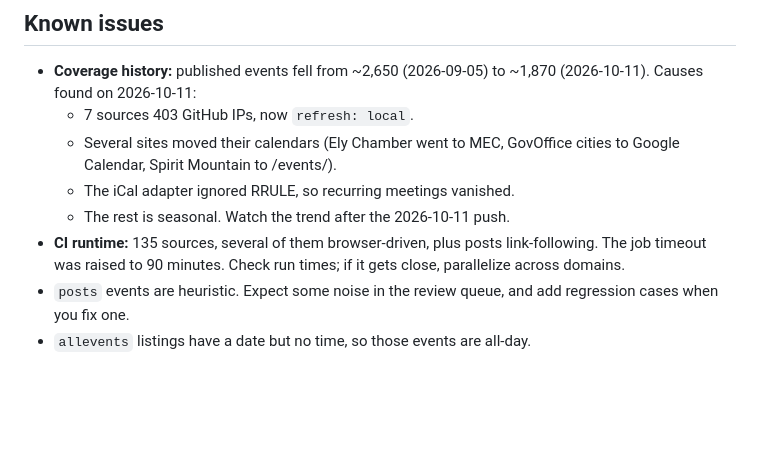
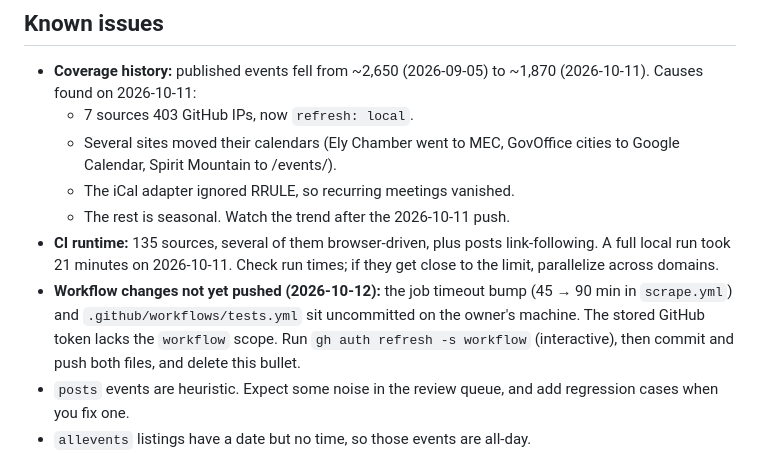
Before and after one commit to 8r0wnie/northland-events, a Markdown page: CLAUDE.md, the part around the change. Drawn GitHub-style; blank space fills up the shorter version.

Commit message:
docs: note workflow changes awaiting a token with workflow scope
Co-Authored-By: Claude Opus 5.5 <noreply@anthropic.com>

```diff
--- a/CLAUDE.md
+++ b/CLAUDE.md
@@ -173,8 +173,13 @@ A source that used to produce and now shows 0 is a regression to investigate.
   - The rest is seasonal.
   Watch the trend after the 2026-10-11 push.
 - **CI runtime:** 135 sources, several of them browser-driven, plus posts
-  link-following. The job timeout was raised to 90 minutes. Check run
-  times; if it gets close, parallelize across domains.
+  link-following. A full local run took 21 minutes on 2026-10-11. Check run
+  times; if they get close to the limit, parallelize across domains.
+- **Workflow changes not yet pushed (2026-10-12):** the job timeout bump
+  (45 → 90 min in `scrape.yml`) and `.github/workflows/tests.yml` sit
+  uncommitted on the owner's machine. The stored GitHub token lacks the
+  `workflow` scope. Run `gh auth refresh -s workflow` (interactive), then
+  commit and push both files, and delete this bullet.
 - `posts` events are heuristic. Expect some noise in the review queue, and
   add regression cases when you fix one.
 - `allevents` listings have a date but no time, so those events are all-day.
```
